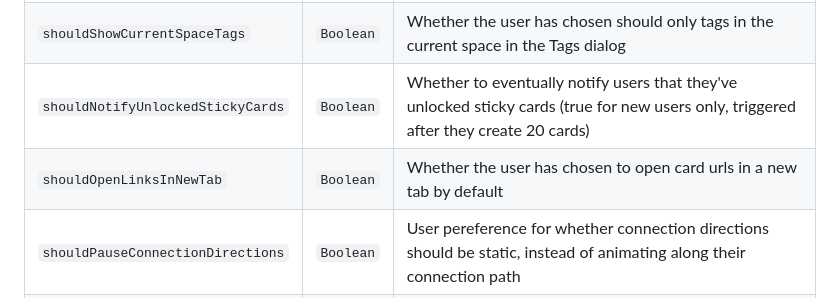
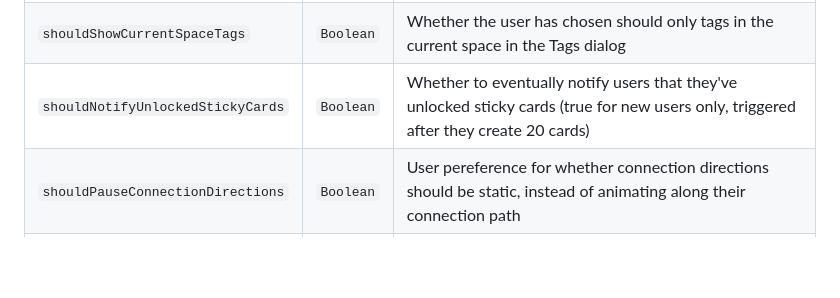
Before and after one commit to kinopio-club/kinopio-help, a Markdown page: api/index.md, the part around the change. Rendered like a GitHub page; blank space fills up the shorter version.

Commit message:
remove attr user.shouldOpenLinksInNewTab

```diff
--- a/api/index.md
+++ b/api/index.md
@@ -106,7 +106,6 @@ Name | Type | Description
 <code class="users">shouldShowMoreAlignOptions</code>       | `Boolean` | Whether the user has chosen to view more card position alignment and distribution options (default to true)
 <code class="users">shouldShowCurrentSpaceTags</code>       | `Boolean` | Whether the user has chosen should only tags in the current space in the Tags dialog
 <code class="users">shouldNotifyUnlockedStickyCards</code>  | `Boolean` | Whether to eventually notify users that they've unlocked sticky cards (true for new users only, triggered after they create 20 cards)
-<code class="users">shouldOpenLinksInNewTab</code>          | `Boolean` | Whether the user has chosen to open card urls in a new tab by default
 <code class="users">shouldPauseConnectionDirections</code>  | `Boolean` | User pereference for whether connection directions should be static, instead of animating along their connection path
 <code class="users">shouldUseStickyCards</code>             | `Boolean` | User pereference for whether cards should stick to their mouse cursor
 <code class="users">shouldDisableRightClickToPan</code>     | `Boolean` | Debug user preference which disables right click pan so you can use the native browser context menu. Useful for web inspecting elements
```
